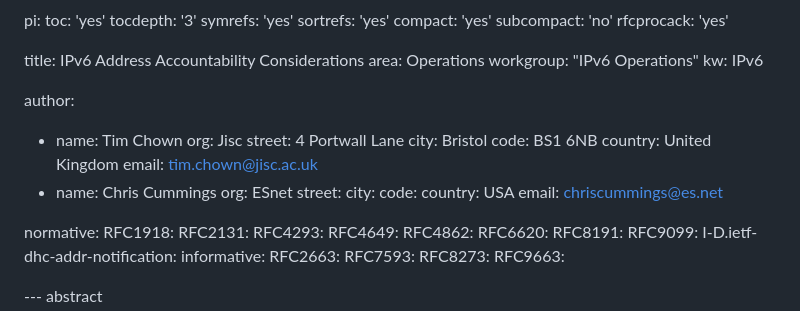
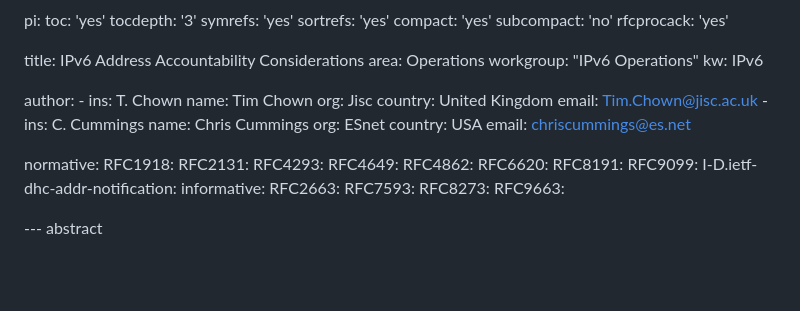
Before and after one commit to timchown/address-accountability, a Markdown page: draft-chown-address-accountability.md, the part around the change. Drawn GitHub-style; blank space fills up the shorter version.

```diff
--- a/draft-chown-address-accountability.md
+++ b/draft-chown-address-accountability.md
@@ -32,20 +32,19 @@ workgroup: "IPv6 Operations"
 kw: IPv6
 
 author:
-- name: Tim Chown
-  org: Jisc
-  street: 4 Portwall Lane
-  city: Bristol
-  code: BS1 6NB
-  country: United Kingdom
-  email: tim.chown@jisc.ac.uk
-- name: Chris Cummings
-  org: ESnet
-  street:
-  city:
-  code:
-  country: USA
-  email: chriscummings@es.net
+      -
+        ins: T. Chown
+        name: Tim Chown
+        org: Jisc
+        country: United Kingdom
+        email: Tim.Chown@jisc.ac.uk
+        -
+        ins: C. Cummings
+        name: Chris Cummings
+        org: ESnet
+        country: USA
+        email: chriscummings@es.net
+
 
 normative:
   RFC1918:
```
